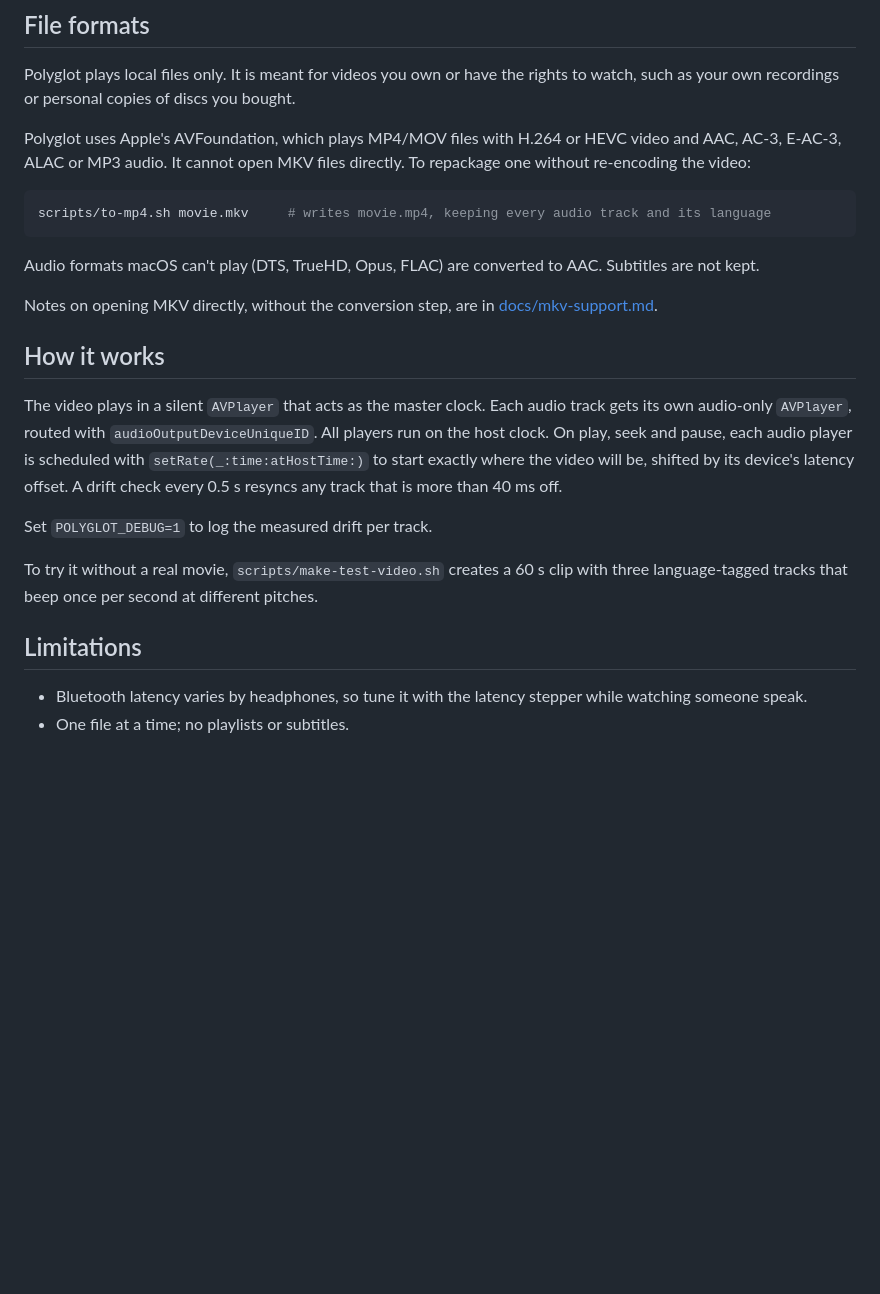
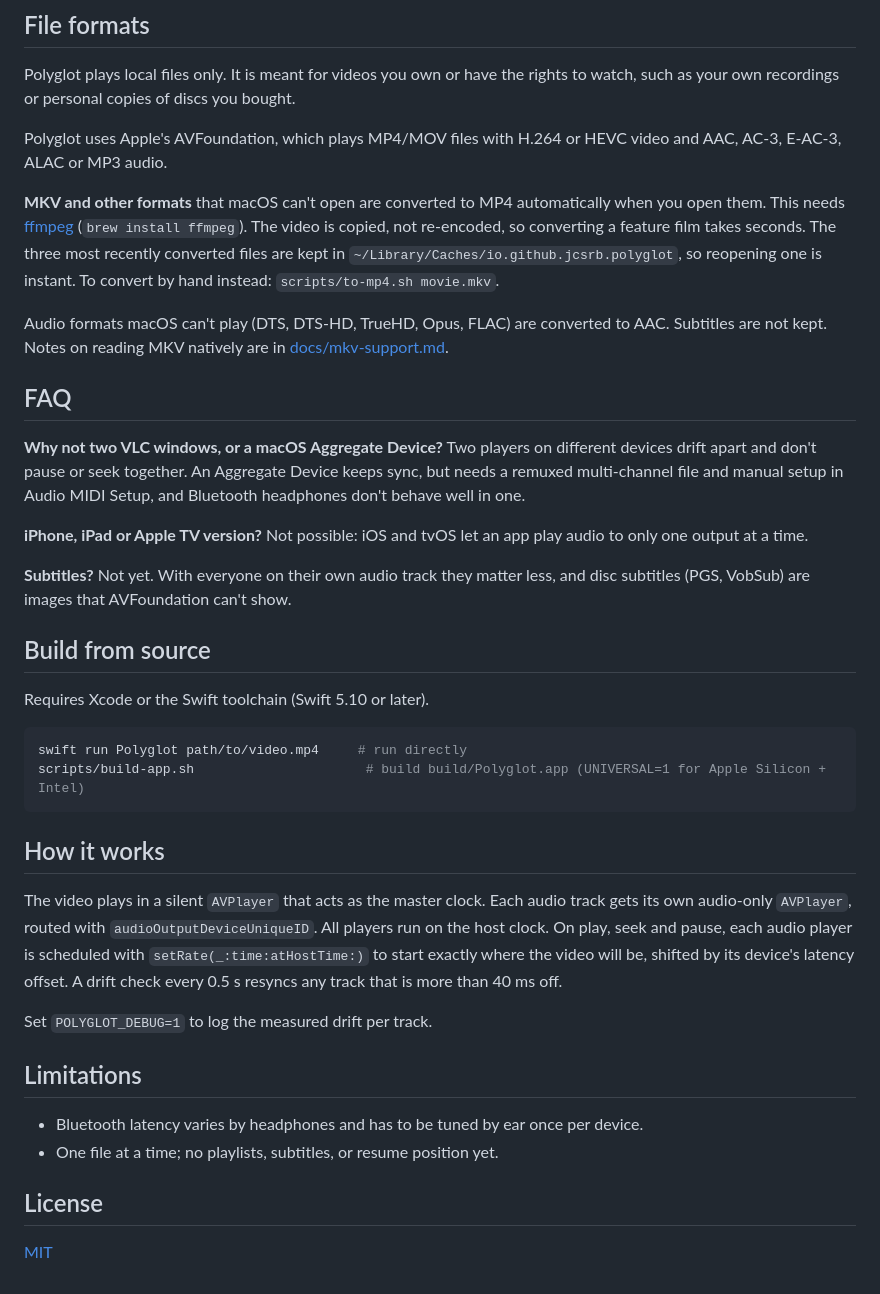
Before and after one commit to jcsrb/polyglot-player, a Markdown page: README.md, the part around one of its changes. Rendered like a GitHub page; blank space fills up the shorter version.

````diff
--- a/README.md
+++ b/README.md
@@ -37,15 +44,31 @@ Open a file with ⌘O, by dropping it on the window, or with *Open With → Poly
 
 Polyglot plays local files only. It is meant for videos you own or have the rights to watch, such as your own recordings or personal copies of discs you bought.
 
-Polyglot uses Apple's AVFoundation, which plays MP4/MOV files with H.264 or HEVC video and AAC, AC-3, E-AC-3, ALAC or MP3 audio. It cannot open MKV files directly. To repackage one without re-encoding the video:
+Polyglot uses Apple's AVFoundation, which plays MP4/MOV files with H.264 or HEVC video and AAC, AC-3, E-AC-3, ALAC or MP3 audio.
+
+**MKV and other formats** that macOS can't open are converted to MP4 automatically when you open them. This needs [ffmpeg](https://ffmpeg.org) (`brew install ffmpeg`). The video is copied, not re-encoded, so converting a feature film takes seconds. The three most recently converted files are kept in `~/Library/Caches/io.github.jcsrb.polyglot`, so reopening one is instant. To convert by hand instead: `scripts/to-mp4.sh movie.mkv`.
+
+Audio formats macOS can't play (DTS, DTS-HD, TrueHD, Opus, FLAC) are converted to AAC. Subtitles are not kept. Notes on reading MKV natively are in [docs/mkv-support.md](docs/mkv-support.md).
+
+## FAQ
+
+**Why not two VLC windows, or a macOS Aggregate Device?**
+Two players on different devices drift apart and don't pause or seek together. An Aggregate Device keeps sync, but needs a remuxed multi-channel file and manual setup in Audio MIDI Setup, and Bluetooth headphones don't behave well in one.
+
+**iPhone, iPad or Apple TV version?**
+Not possible: iOS and tvOS let an app play audio to only one output at a time.
+
+**Subtitles?**
+Not yet. With everyone on their own audio track they matter less, and disc subtitles (PGS, VobSub) are images that AVFoundation can't show.
+
+## Build from source
+
+Requires Xcode or the Swift toolchain (Swift 5.10 or later).
 
 ```bash
-scripts/to-mp4.sh movie.mkv     # writes movie.mp4, keeping every audio track and its language
+swift run Polyglot path/to/video.mp4     # run directly
+scripts/build-app.sh                      # build build/Polyglot.app (UNIVERSAL=1 for Apple Silicon + Intel)
 ```
-
-Audio formats macOS can't play (DTS, TrueHD, Opus, FLAC) are converted to AAC. Subtitles are not kept.
-
-Notes on opening MKV directly, without the conversion step, are in [docs/mkv-support.md](docs/mkv-support.md).
 
 ## How it works
 
@@ -53,9 +76,11 @@ The video plays in a silent `AVPlayer` that acts as the master clock. Each audio
 
 Set `POLYGLOT_DEBUG=1` to log the measured drift per track.
 
-To try it without a real movie, `scripts/make-test-video.sh` creates a 60 s clip with three language-tagged tracks that beep once per second at different pitches.
-
 ## Limitations
 
-- Bluetooth latency varies by headphones, so tune it with the latency stepper while watching someone speak.
-- One file at a time; no playlists or subtitles.
+- Bluetooth latency varies by headphones and has to be tuned by ear once per device.
+- One file at a time; no playlists, subtitles, or resume position yet.
+
+## License
+
+[MIT](LICENSE)
````
Also changed, not shown: other parts of README.md (+20 -13 lines), docs/screenshot.png (added), 4 other files.
